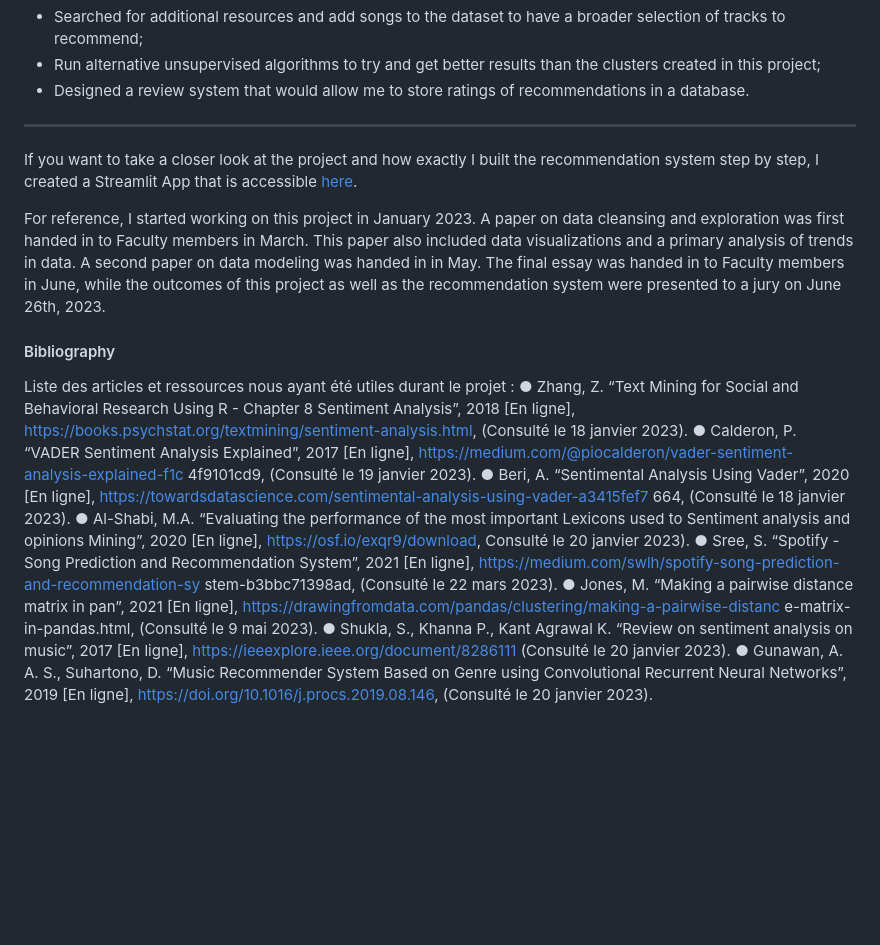
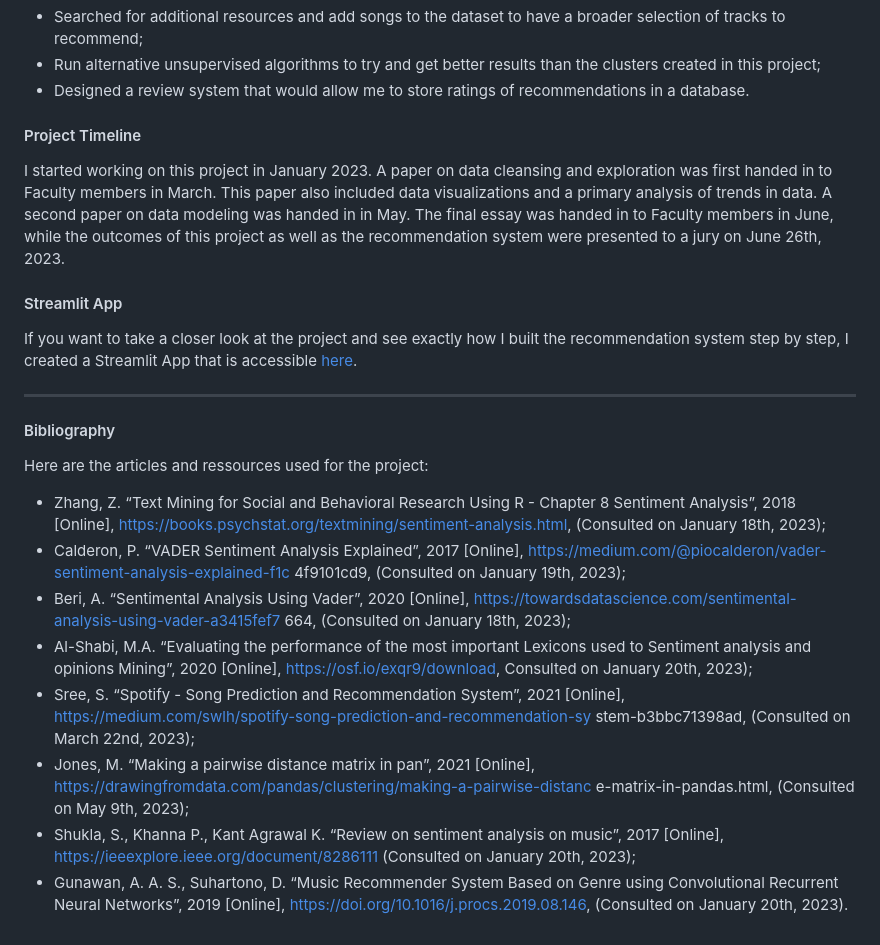
Before and after one commit to julielerudulier/Projects, a Markdown page: Music Recommendation System/README.md, the part around one of its changes. Rendered like a GitHub page; blank space fills up the shorter version.

```diff
--- a/Music Recommendation System/README.md
+++ b/Music Recommendation System/README.md
@@ -22,21 +24,24 @@ With more time, I could have:
   - Run alternative unsupervised algorithms to try and get better results than the clusters created in this project;
   - Designed a review system that would allow me to store ratings of recommendations in a database.
 
+
+#### Project Timeline
+I started working on this project in January 2023. A paper on data cleansing and exploration was first handed in to Faculty members in March. This paper also included data visualizations and a primary analysis of trends in data. A second paper on data modeling was handed in in May. The final essay was handed in to Faculty members in June, while the outcomes of this project as well as the recommendation system were presented to a jury on June 26th, 2023.
+
+
+#### Streamlit App
+If you want to take a closer look at the project and see exactly how I built the recommendation system step by step, I created a Streamlit App that is accessible [here](https://julielerudulier.streamlit.app/).
+
 ---
-
-If you want to take a closer look at the project and how exactly I built the recommendation system step by step, I created a Streamlit App that is accessible [here](https://julielerudulier.streamlit.app/).
-
-For reference, I started working on this project in January 2023. A paper on data cleansing and exploration was first handed in to Faculty members in March. This paper also included data visualizations and a primary analysis of trends in data. A second paper on data modeling was handed in in May. The final essay was handed in to Faculty members in June, while the outcomes of this project as well as the recommendation system were presented to a jury on June 26th, 2023.
 
 #### Bibliography
 
-Liste des articles et ressources nous ayant été utiles durant le projet :
-● Zhang, Z. “Text Mining for Social and Behavioral Research Using R - Chapter 8 Sentiment Analysis”, 2018 [En ligne], https://books.psychstat.org/textmining/sentiment-analysis.html, (Consulté le 18 janvier 2023).
-● Calderon, P. “VADER Sentiment Analysis Explained”, 2017 [En ligne], https://medium.com/@piocalderon/vader-sentiment-analysis-explained-f1c 4f9101cd9, (Consulté le 19 janvier 2023).
-● Beri, A. “Sentimental Analysis Using Vader”, 2020 [En ligne], https://towardsdatascience.com/sentimental-analysis-using-vader-a3415fef7 664, (Consulté le 18 janvier 2023).
-● Al-Shabi, M.A. “Evaluating the performance of the most important Lexicons used to Sentiment analysis and opinions Mining”, 2020 [En ligne], https://osf.io/exqr9/download, Consulté le 20 janvier 2023).
-● Sree, S. “Spotify - Song Prediction and Recommendation System”, 2021 [En ligne],
-https://medium.com/swlh/spotify-song-prediction-and-recommendation-sy stem-b3bbc71398ad, (Consulté le 22 mars 2023).
-● Jones, M. “Making a pairwise distance matrix in pan”, 2021 [En ligne], https://drawingfromdata.com/pandas/clustering/making-a-pairwise-distanc e-matrix-in-pandas.html, (Consulté le 9 mai 2023).
-● Shukla, S., Khanna P., Kant Agrawal K. “Review on sentiment analysis on music”, 2017 [En ligne], https://ieeexplore.ieee.org/document/8286111 (Consulté le 20 janvier 2023).
-● Gunawan, A. A. S., Suhartono, D. “Music Recommender System Based on Genre using Convolutional Recurrent Neural Networks”, 2019 [En ligne], https://doi.org/10.1016/j.procs.2019.08.146, (Consulté le 20 janvier 2023).
+Here are the articles and ressources used for the project:
+  - Zhang, Z. “Text Mining for Social and Behavioral Research Using R - Chapter 8 Sentiment Analysis”, 2018 [Online], https://books.psychstat.org/textmining/sentiment-analysis.html, (Consulted on January 18th, 2023);
+  - Calderon, P. “VADER Sentiment Analysis Explained”, 2017 [Online], https://medium.com/@piocalderon/vader-sentiment-analysis-explained-f1c 4f9101cd9, (Consulted on January 19th, 2023);
+  - Beri, A. “Sentimental Analysis Using Vader”, 2020 [Online], https://towardsdatascience.com/sentimental-analysis-using-vader-a3415fef7 664, (Consulted on January 18th, 2023);
+  - Al-Shabi, M.A. “Evaluating the performance of the most important Lexicons used to Sentiment analysis and opinions Mining”, 2020 [Online], https://osf.io/exqr9/download, Consulted on January 20th, 2023);
+  - Sree, S. “Spotify - Song Prediction and Recommendation System”, 2021 [Online], https://medium.com/swlh/spotify-song-prediction-and-recommendation-sy stem-b3bbc71398ad, (Consulted on March 22nd, 2023);
+  - Jones, M. “Making a pairwise distance matrix in pan”, 2021 [Online], https://drawingfromdata.com/pandas/clustering/making-a-pairwise-distanc e-matrix-in-pandas.html, (Consulted on May 9th, 2023);
+  - Shukla, S., Khanna P., Kant Agrawal K. “Review on sentiment analysis on music”, 2017 [Online], https://ieeexplore.ieee.org/document/8286111 (Consulted on January 20th, 2023);
+  - Gunawan, A. A. S., Suhartono, D. “Music Recommender System Based on Genre using Convolutional Recurrent Neural Networks”, 2019 [Online], https://doi.org/10.1016/j.procs.2019.08.146, (Consulted on January 20th, 2023).
```
Also changed, not shown: other parts of Music Recommendation System/README.md (+3 -1 lines).
